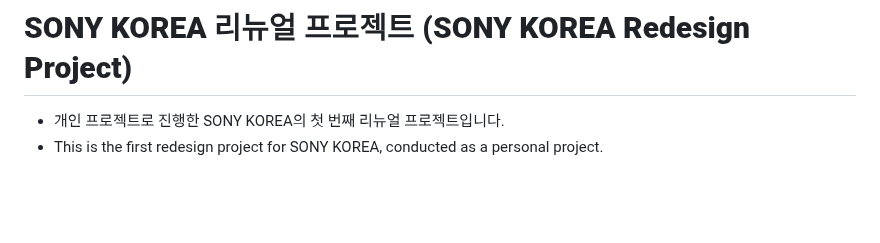
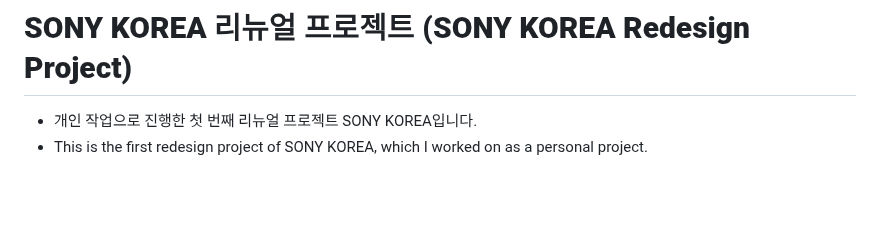
Before and after one commit to hyeonky/sonykorea, a Markdown page: README.md, the part around the change. Drawn GitHub-style.

```diff
--- a/README.md
+++ b/README.md
@@ -1,8 +1,8 @@
 ![header](https://capsule-render.vercel.app/api?type=venom&color=0033cc&height=300&section=header&text=SONYKOREA%4&fontSize=80)
 
 # **SONY KOREA 리뉴얼 프로젝트 (SONY KOREA Redesign Project)**
-- 개인 프로젝트로 진행한 SONY KOREA의 첫 번째 리뉴얼 프로젝트입니다.
-- This is the first redesign project for SONY KOREA, conducted as a personal project.
+- 개인 작업으로 진행한 첫 번째 리뉴얼 프로젝트 SONY KOREA입니다.
+- This is the first redesign project of SONY KOREA, which I worked on as a personal project.
 
 <br><br>
 
```
